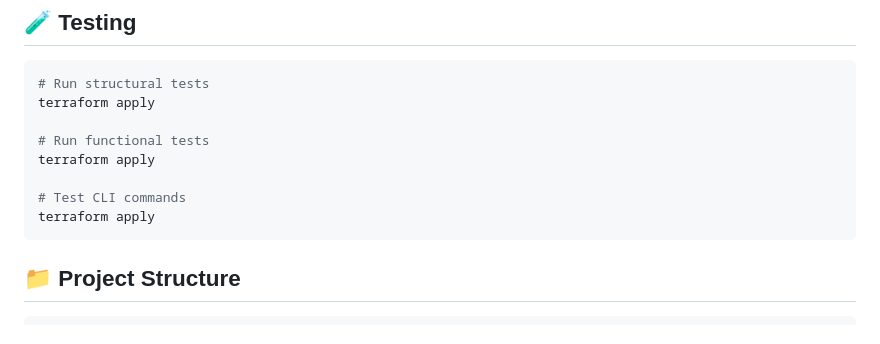
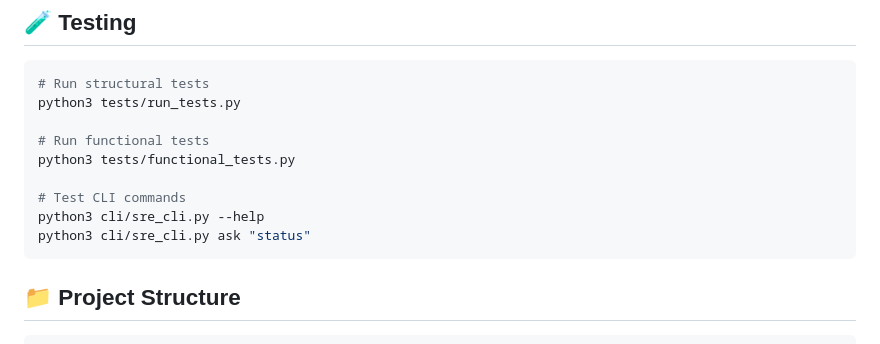
Before and after one commit to linuxlsr/my-hobbies, a Markdown page: sre-operations-assistant/README.md, the part around the change. GitHub-like rendering.

````diff
--- a/sre-operations-assistant/README.md
+++ b/sre-operations-assistant/README.md
@@ -149,13 +149,14 @@ Subscribe to `sre-ops-security-alerts` topic for security events.
 
 ```bash
 # Run structural tests
-terraform apply
+python3 tests/run_tests.py
 
 # Run functional tests
-terraform apply
+python3 tests/functional_tests.py
 
 # Test CLI commands
-terraform apply
+python3 cli/sre_cli.py --help
+python3 cli/sre_cli.py ask "status"
 ```
 
 ## 📁 Project Structure
````
